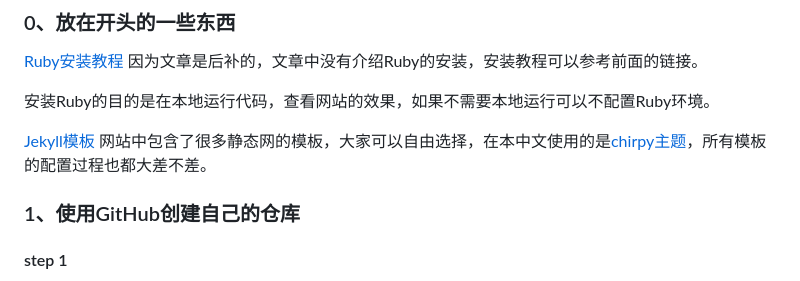
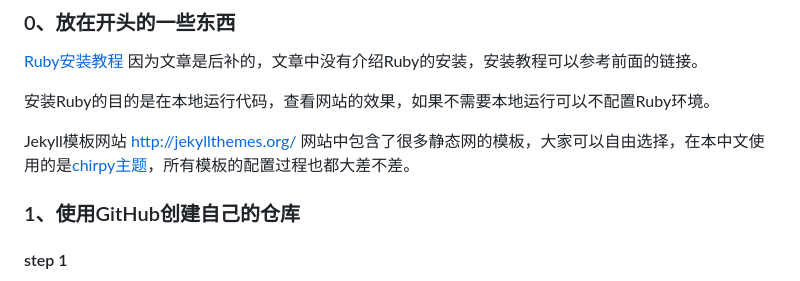
Before and after one commit to aorangehc/aorangehc.github.io, a Markdown page: _posts/2024-09-15-保姆教程如何创建自己的“个人网站”.md, the part around the change. Drawn GitHub-style.

```diff
--- a/_posts/2024-09-15-保姆教程如何创建自己的“个人网站”.md
+++ b/_posts/2024-09-15-保姆教程如何创建自己的“个人网站”.md
@@ -17,7 +17,7 @@ mermaid: true
 
 安装Ruby的目的是在本地运行代码，查看网站的效果，如果不需要本地运行可以不配置Ruby环境。
 
-[Jekyll模板](http://jekyllthemes.org/)  网站中包含了很多静态网的模板，大家可以自由选择，在本中文使用的是[chirpy主题](https://github.com/cotes2020/chirpy-starter)，所有模板的配置过程也都大差不差。
+Jekyll模板网站 http://jekyllthemes.org/   网站中包含了很多静态网的模板，大家可以自由选择，在本中文使用的是[chirpy主题](https://github.com/cotes2020/chirpy-starter)，所有模板的配置过程也都大差不差。
 ### 1、使用GitHub创建自己的仓库
 #### step 1
 在GitHub中键入chirpy查找本教程使用的模板，上面的模板可以自行改动，大佬可以阅读源码创建自己的个人主页，下面的仓库操作比较简单，本文选择使用下面的模板，不进行修改，直接进行基础配置后可以进行使用。
```
